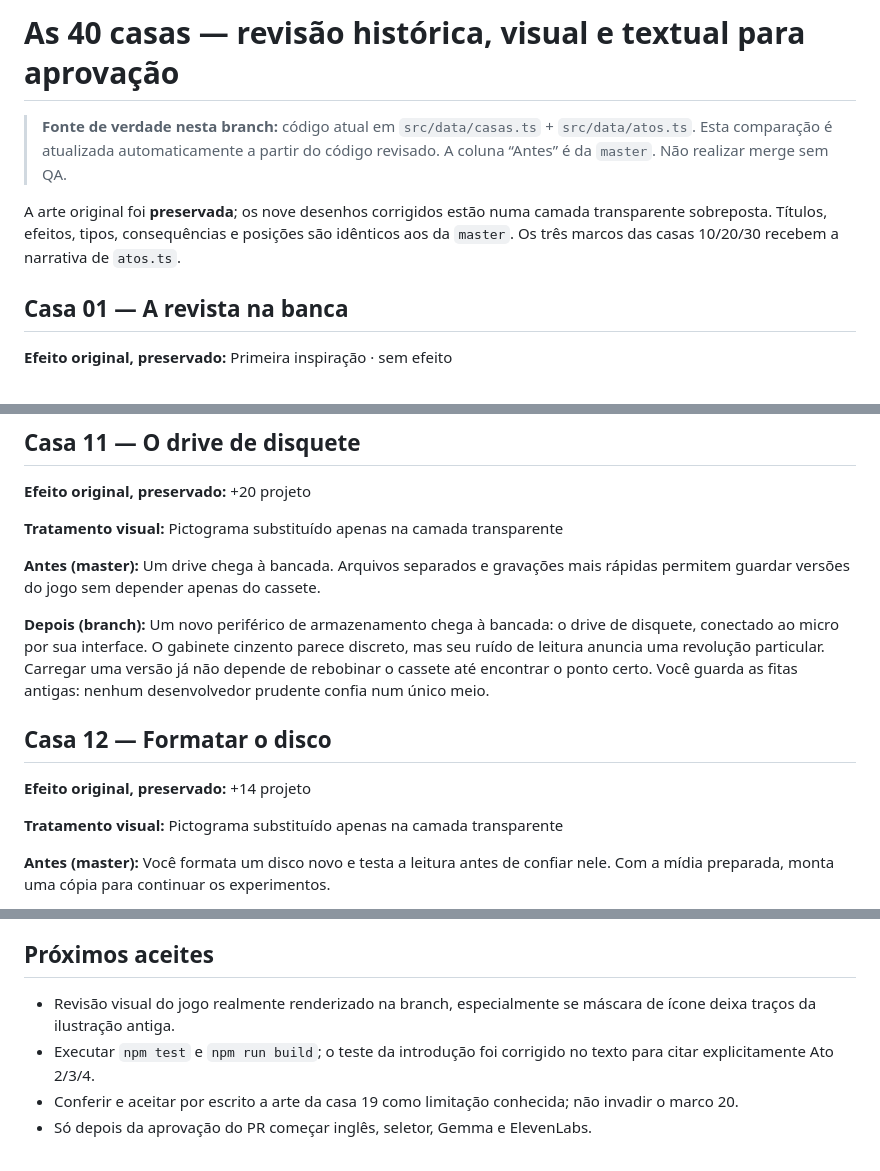
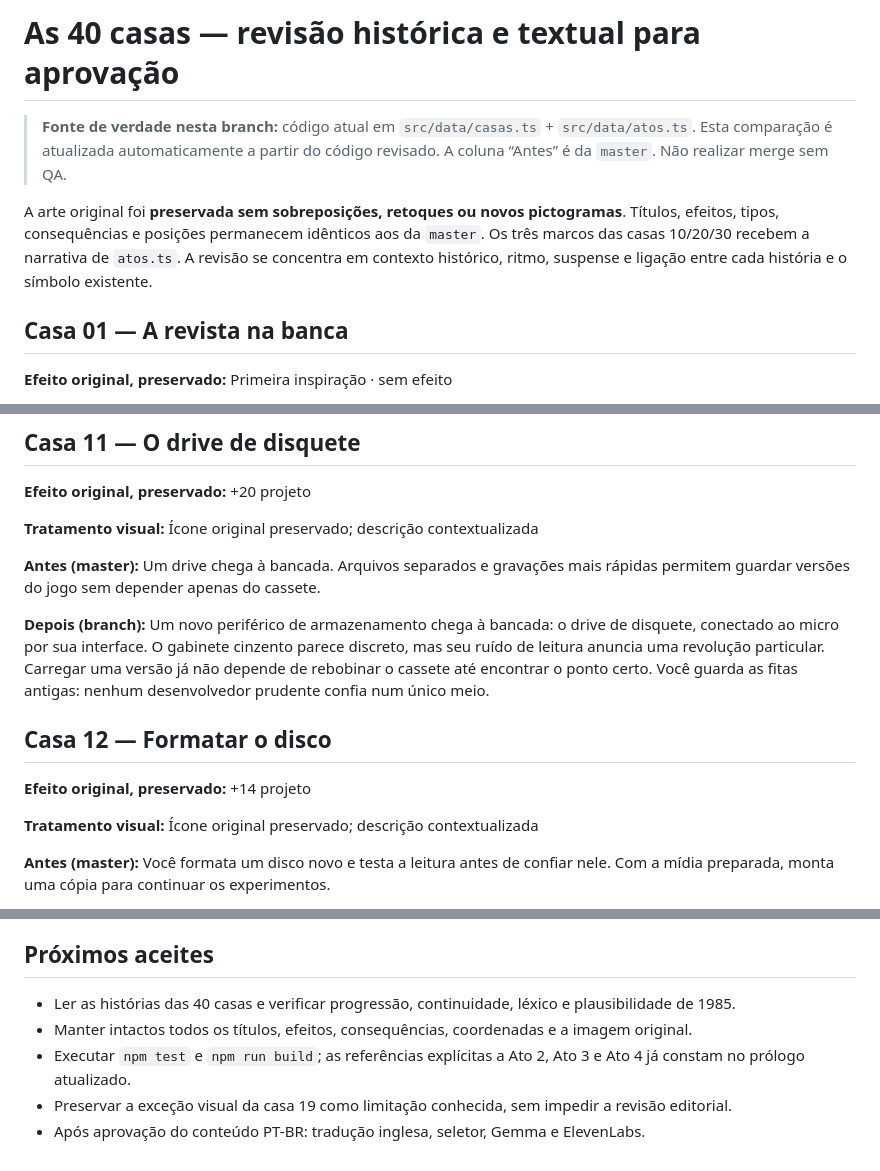
Before and after one commit to jrpasolini/retro-ghost-85, a Markdown page: PROPOSTA_TEXTUAL_40_CASAS.md, 3 parts joined by grey strips. GitHub-like rendering.

Commit message:
docs(editorial): encerrar redesenho e concentrar revisao em historia e textos

```diff
--- a/PROPOSTA_TEXTUAL_40_CASAS.md
+++ b/PROPOSTA_TEXTUAL_40_CASAS.md
@@ -1,7 +1,7 @@
-# As 40 casas — revisão histórica, visual e textual para aprovação
+# As 40 casas — revisão histórica e textual para aprovação
 > **Fonte de verdade nesta branch:** código atual em `src/data/casas.ts` + `src/data/atos.ts`. Esta comparação é atualizada automaticamente a partir do código revisado. A coluna “Antes” é da `master`. Não realizar merge sem QA.
 
-A arte original foi **preservada**; os nove desenhos corrigidos estão numa camada transparente sobreposta. Títulos, efeitos, tipos, consequências e posições são idênticos aos da `master`. Os três marcos das casas 10/20/30 recebem a narrativa de `atos.ts`.
+A arte original foi **preservada sem sobreposições, retoques ou novos pictogramas**. Títulos, efeitos, tipos, consequências e posições permanecem idênticos aos da `master`. Os três marcos das casas 10/20/30 recebem a narrativa de `atos.ts`. A revisão se concentra em contexto histórico, ritmo, suspense e ligação entre cada história e o símbolo existente.
 
 ## Casa 01 — A revista na banca
 
@@ -107,7 +107,7 @@ A arte original foi **preservada**; os nove desenhos corrigidos estão numa cama
 
 **Efeito original, preservado:** +20 projeto
 
-**Tratamento visual:** Pictograma substituído apenas na camada transparente
+**Tratamento visual:** Ícone original preservado; descrição contextualizada
 
 **Antes (master):** Um drive chega à bancada. Arquivos separados e gravações mais rápidas permitem guardar versões do jogo sem depender apenas do cassete.
 
@@ -117,7 +117,7 @@ A arte original foi **preservada**; os nove desenhos corrigidos estão numa cama
 
 **Efeito original, preservado:** +14 projeto
 
-**Tratamento visual:** Pictograma substituído apenas na camada transparente
+**Tratamento visual:** Ícone original preservado; descrição contextualizada
 
 **Antes (master):** Você formata um disco novo e testa a leitura antes de confiar nele. Com a mídia preparada, monta uma cópia para continuar os experimentos.
 
@@ -405,7 +405,8 @@ A arte original foi **preservada**; os nove desenhos corrigidos estão numa cama
 
 ## Próximos aceites
 
-- Revisão visual do jogo realmente renderizado na branch, especialmente se máscara de ícone deixa traços da ilustração antiga.
-- Executar `npm test` e `npm run build`; o teste da introdução foi corrigido no texto para citar explicitamente Ato 2/3/4.
-- Conferir e aceitar por escrito a arte da casa 19 como limitação conhecida; não invadir o marco 20.
-- Só depois da aprovação do PR começar inglês, seletor, Gemma e ElevenLabs.
+- Ler as histórias das 40 casas e verificar progressão, continuidade, léxico e plausibilidade de 1985.
+- Manter intactos todos os títulos, efeitos, consequências, coordenadas e a imagem original.
+- Executar `npm test` e `npm run build`; as referências explícitas a Ato 2, Ato 3 e Ato 4 já constam no prólogo atualizado.
+- Preservar a exceção visual da casa 19 como limitação conhecida, sem impedir a revisão editorial.
+- Após aprovação do conteúdo PT-BR: tradução inglesa, seletor, Gemma e ElevenLabs.
```
Also changed, not shown: other parts of PROPOSTA_TEXTUAL_40_CASAS.md (+7 -7 lines).
